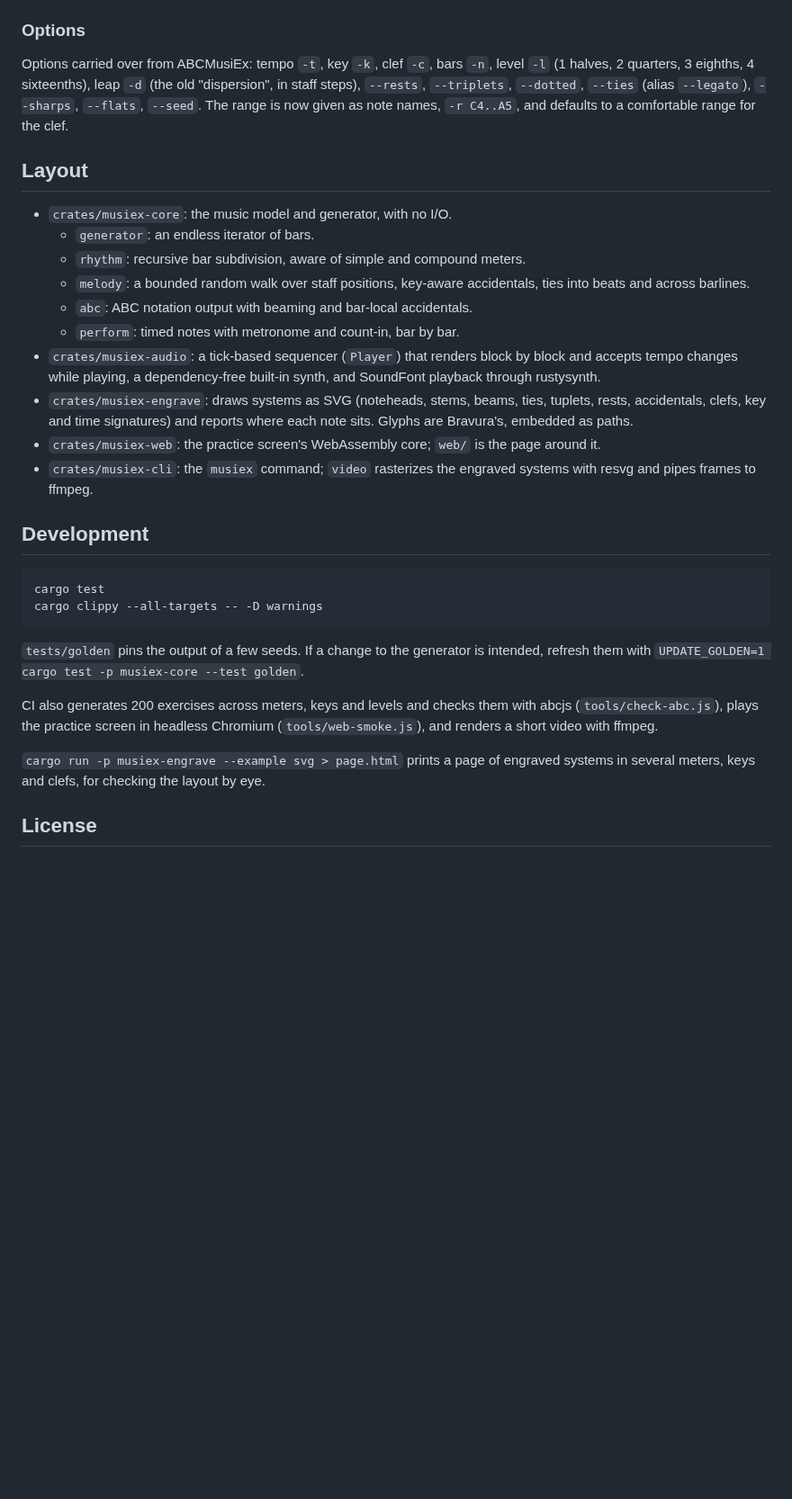
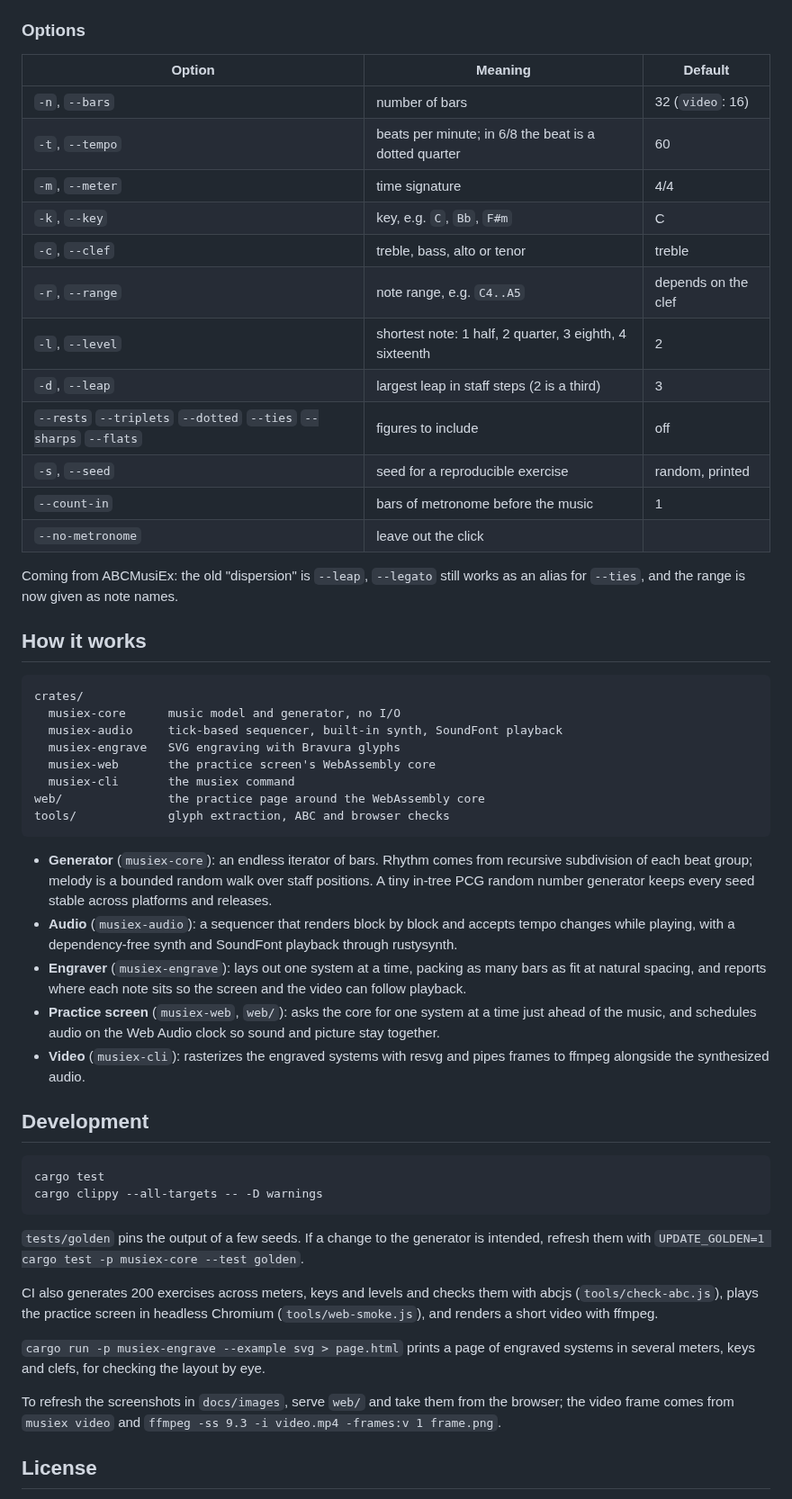
Before and after one commit to rodolfoap/musiex, a Markdown page: README.md, the part around one of its changes. Shown at 90% size. Rendered like a GitHub page; blank space fills up the shorter version.

````diff
--- a/README.md
+++ b/README.md
@@ -65,32 +104,52 @@ size, frame rate and score size. It needs `ffmpeg` on the `PATH`, or
 
 ### Options
 
-Options carried over from ABCMusiEx: tempo `-t`, key `-k`, clef `-c`,
-bars `-n`, level `-l` (1 halves, 2 quarters, 3 eighths, 4 sixteenths), leap
-`-d` (the old "dispersion", in staff steps), `--rests`, `--triplets`,
-`--dotted`, `--ties` (alias `--legato`), `--sharps`, `--flats`, `--seed`.
-The range is now given as note names, `-r C4..A5`, and defaults to a
-comfortable range for the clef.
+| Option | Meaning | Default |
+| --- | --- | --- |
+| `-n`, `--bars` | number of bars | 32 (`video`: 16) |
+| `-t`, `--tempo` | beats per minute; in 6/8 the beat is a dotted quarter | 60 |
+| `-m`, `--meter` | time signature | 4/4 |
+| `-k`, `--key` | key, e.g. `C`, `Bb`, `F#m` | C |
+| `-c`, `--clef` | treble, bass, alto or tenor | treble |
+| `-r`, `--range` | note range, e.g. `C4..A5` | depends on the clef |
+| `-l`, `--level` | shortest note: 1 half, 2 quarter, 3 eighth, 4 sixteenth | 2 |
+| `-d`, `--leap` | largest leap in staff steps (2 is a third) | 3 |
+| `--rests` `--triplets` `--dotted` `--ties` `--sharps` `--flats` | figures to include | off |
+| `-s`, `--seed` | seed for a reproducible exercise | random, printed |
+| `--count-in` | bars of metronome before the music | 1 |
+| `--no-metronome` | leave out the click | |
 
-## Layout
+Coming from ABCMusiEx: the old "dispersion" is `--leap`, `--legato` still
+works as an alias for `--ties`, and the range is now given as note names.
 
-- `crates/musiex-core`: the music model and generator, with no I/O.
-  - `generator`: an endless iterator of bars.
-  - `rhythm`: recursive bar subdivision, aware of simple and compound meters.
-  - `melody`: a bounded random walk over staff positions, key-aware
-    accidentals, ties into beats and across barlines.
-  - `abc`: ABC notation output with beaming and bar-local accidentals.
-  - `perform`: timed notes with metronome and count-in, bar by bar.
-- `crates/musiex-audio`: a tick-based sequencer (`Player`) that renders block
-  by block and accepts tempo changes while playing, a dependency-free
-  built-in synth, and SoundFont playback through rustysynth.
-- `crates/musiex-engrave`: draws systems as SVG (noteheads, stems, beams,
-  ties, tuplets, rests, accidentals, clefs, key and time signatures) and
-  reports where each note sits. Glyphs are Bravura's, embedded as paths.
-- `crates/musiex-web`: the practice screen's WebAssembly core; `web/` is the
-  page around it.
-- `crates/musiex-cli`: the `musiex` command; `video` rasterizes the engraved
-  systems with resvg and pipes frames to ffmpeg.
+## How it works
+
+```
+crates/
+  musiex-core      music model and generator, no I/O
+  musiex-audio     tick-based sequencer, built-in synth, SoundFont playback
+  musiex-engrave   SVG engraving with Bravura glyphs
+  musiex-web       the practice screen's WebAssembly core
+  musiex-cli       the musiex command
+web/               the practice page around the WebAssembly core
+tools/             glyph extraction, ABC and browser checks
+```
+
+- **Generator** (`musiex-core`): an endless iterator of bars. Rhythm comes
+  from recursive subdivision of each beat group; melody is a bounded random
+  walk over staff positions. A tiny in-tree PCG random number generator keeps
+  every seed stable across platforms and releases.
+- **Audio** (`musiex-audio`): a sequencer that renders block by block and
+  accepts tempo changes while playing, with a dependency-free synth and
+  SoundFont playback through rustysynth.
+- **Engraver** (`musiex-engrave`): lays out one system at a time, packing as
+  many bars as fit at natural spacing, and reports where each note sits so
+  the screen and the video can follow playback.
+- **Practice screen** (`musiex-web`, `web/`): asks the core for one system at
+  a time just ahead of the music, and schedules audio on the Web Audio clock
+  so sound and picture stay together.
+- **Video** (`musiex-cli`): rasterizes the engraved systems with resvg and
+  pipes frames to ffmpeg alongside the synthesized audio.
 
 ## Development
 
@@ -110,6 +169,10 @@ Chromium (`tools/web-smoke.js`), and renders a short video with ffmpeg.
 engraved systems in several meters, keys and clefs, for checking the layout
 by eye.
 
+To refresh the screenshots in `docs/images`, serve `web/` and take them from
+the browser; the video frame comes from `musiex video` and
+`ffmpeg -ss 9.3 -i video.mp4 -frames:v 1 frame.png`.
+
 ## License
 
 GPL-3.0-or-later, like the original. The Bravura music font is © Steinberg
````
Also changed, not shown: other parts of README.md (+76 -37 lines), docs/images/phone-dark.png (added), docs/images/practice.png (added), docs/images/settings.png (added), docs/images/video-frame.png (added), 1 other file.
